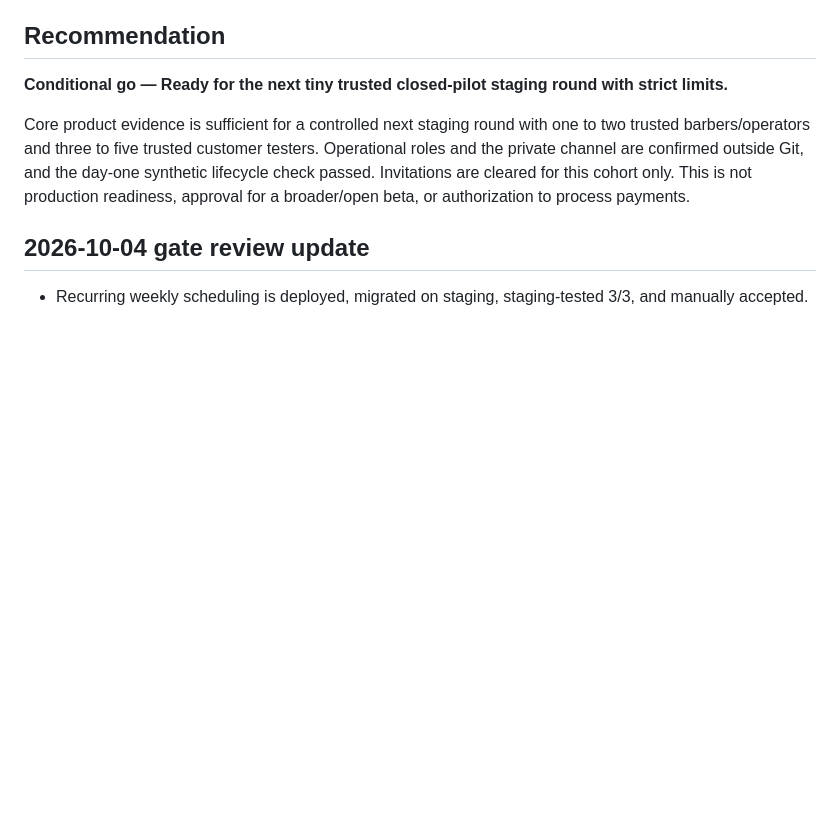
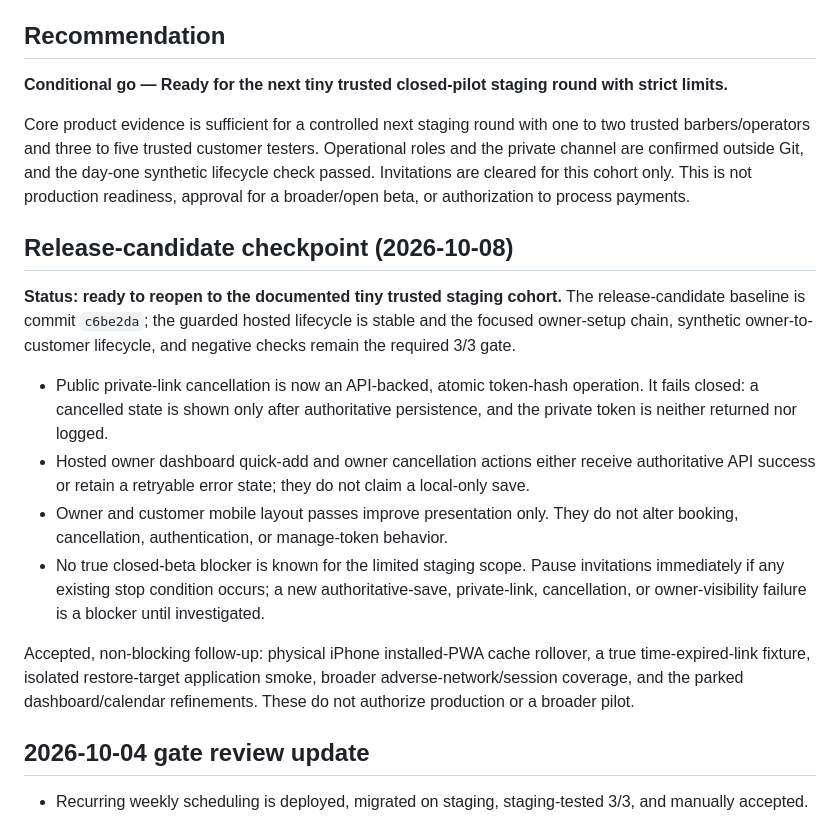
Before and after one commit to dmcgee2121/Slotzy, a Markdown page: docs/CLOSED_PILOT_GO_NO_GO.md, the part around the change. Drawn GitHub-style; blank space fills up the shorter version.

Commit message:
Document closed beta release candidate checkpoint [skip netlify]

```diff
--- a/docs/CLOSED_PILOT_GO_NO_GO.md
+++ b/docs/CLOSED_PILOT_GO_NO_GO.md
@@ -38,6 +38,17 @@ Installed-PWA cache rollover on a physical phone, a true time-expired link fixtu
 **Conditional go — Ready for the next tiny trusted closed-pilot staging round with strict limits.**
 
 Core product evidence is sufficient for a controlled next staging round with one to two trusted barbers/operators and three to five trusted customer testers. Operational roles and the private channel are confirmed outside Git, and the day-one synthetic lifecycle check passed. Invitations are cleared for this cohort only. This is not production readiness, approval for a broader/open beta, or authorization to process payments.
+
+## Release-candidate checkpoint (2026-10-08)
+
+**Status: ready to reopen to the documented tiny trusted staging cohort.** The release-candidate baseline is commit `c6be2da`; the guarded hosted lifecycle is stable and the focused owner-setup chain, synthetic owner-to-customer lifecycle, and negative checks remain the required 3/3 gate.
+
+- Public private-link cancellation is now an API-backed, atomic token-hash operation. It fails closed: a cancelled state is shown only after authoritative persistence, and the private token is neither returned nor logged.
+- Hosted owner dashboard quick-add and owner cancellation actions either receive authoritative API success or retain a retryable error state; they do not claim a local-only save.
+- Owner and customer mobile layout passes improve presentation only. They do not alter booking, cancellation, authentication, or manage-token behavior.
+- No true closed-beta blocker is known for the limited staging scope. Pause invitations immediately if any existing stop condition occurs; a new authoritative-save, private-link, cancellation, or owner-visibility failure is a blocker until investigated.
+
+Accepted, non-blocking follow-up: physical iPhone installed-PWA cache rollover, a true time-expired-link fixture, isolated restore-target application smoke, broader adverse-network/session coverage, and the parked dashboard/calendar refinements. These do not authorize production or a broader pilot.
 
 ## 2026-10-04 gate review update
 
```
Also changed, not shown: docs/PILOT_READINESS.md (+11 -0 lines), docs/STAGING_QA_CHECKLIST.md (+4 -4 lines).
